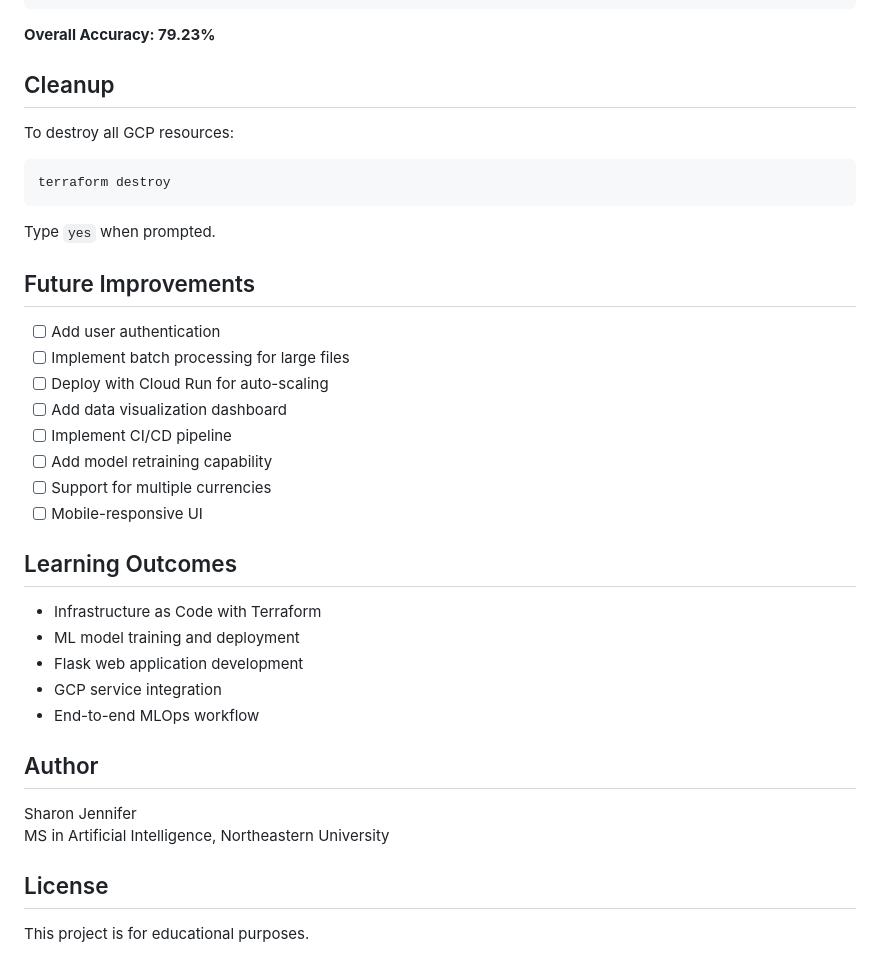
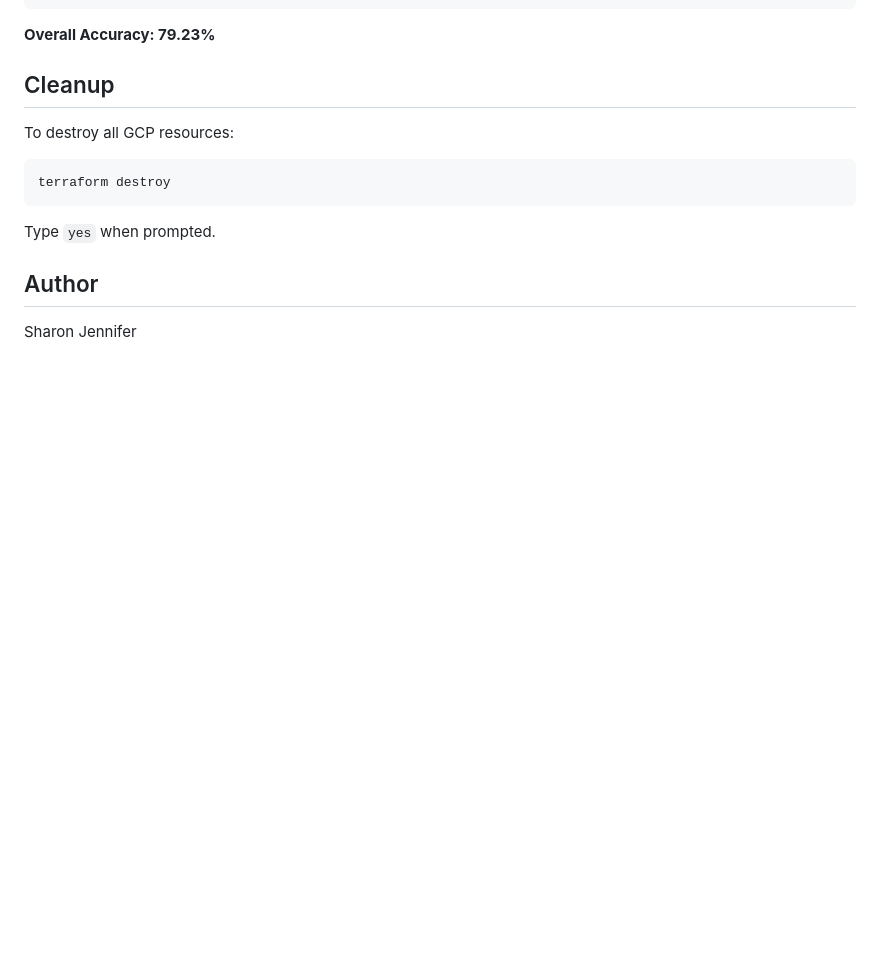
Before and after one commit to sharonjennifer/expense-categorizer-terraform, a Markdown page: README.md, the part around the change. GitHub-like rendering; blank space fills up the shorter version.

```diff
--- a/README.md
+++ b/README.md
@@ -205,30 +205,6 @@ terraform destroy
 
 Type `yes` when prompted.
 
-## Future Improvements
-
-- [ ] Add user authentication
-- [ ] Implement batch processing for large files
-- [ ] Deploy with Cloud Run for auto-scaling
-- [ ] Add data visualization dashboard
-- [ ] Implement CI/CD pipeline
-- [ ] Add model retraining capability
-- [ ] Support for multiple currencies
-- [ ] Mobile-responsive UI
-
-## Learning Outcomes
-
-- Infrastructure as Code with Terraform
-- ML model training and deployment
-- Flask web application development
-- GCP service integration
-- End-to-end MLOps workflow
-
 ## Author
 
 Sharon Jennifer
-MS in Artificial Intelligence, Northeastern University
-
-## License
-
-This project is for educational purposes.
```
